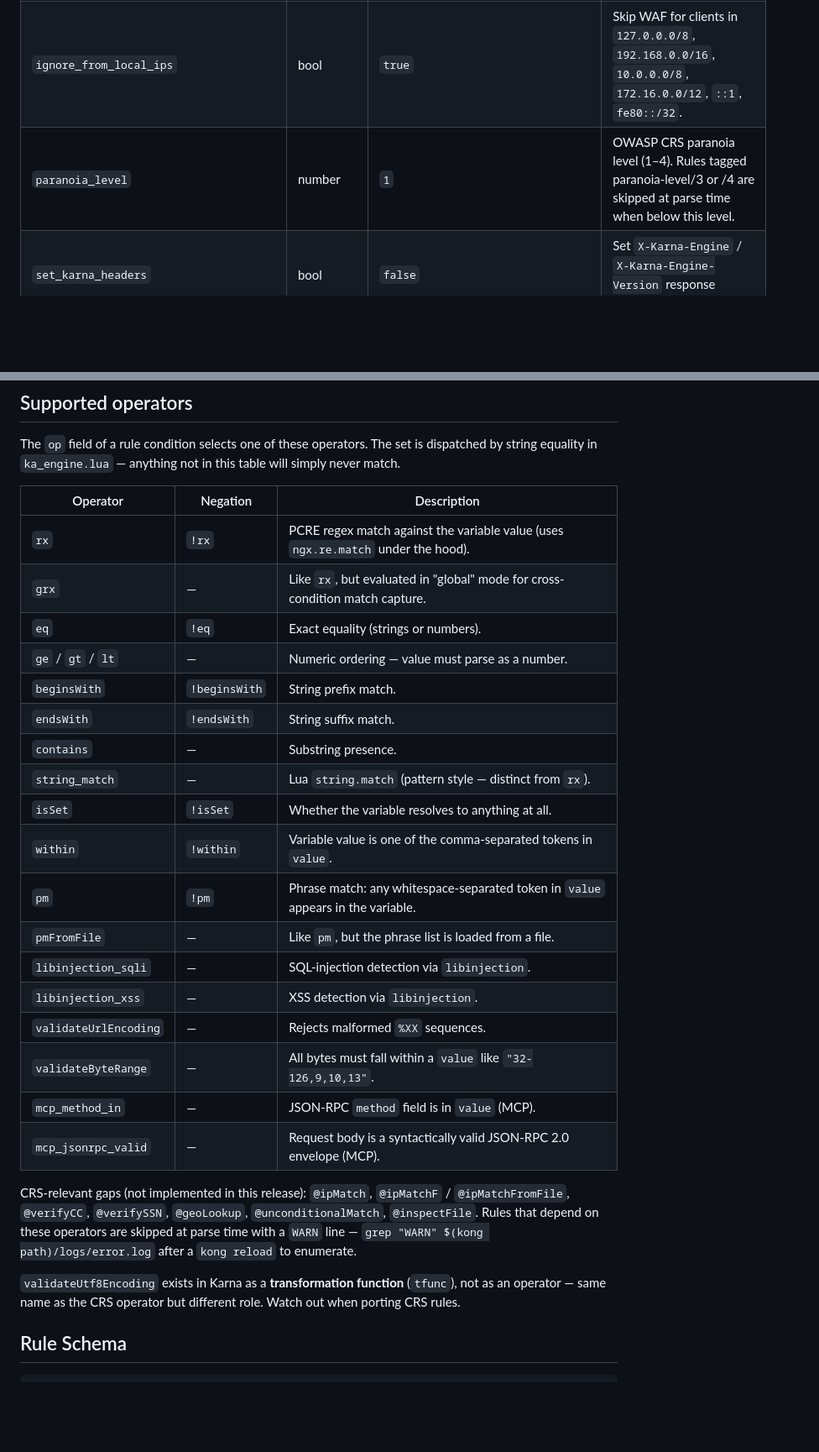
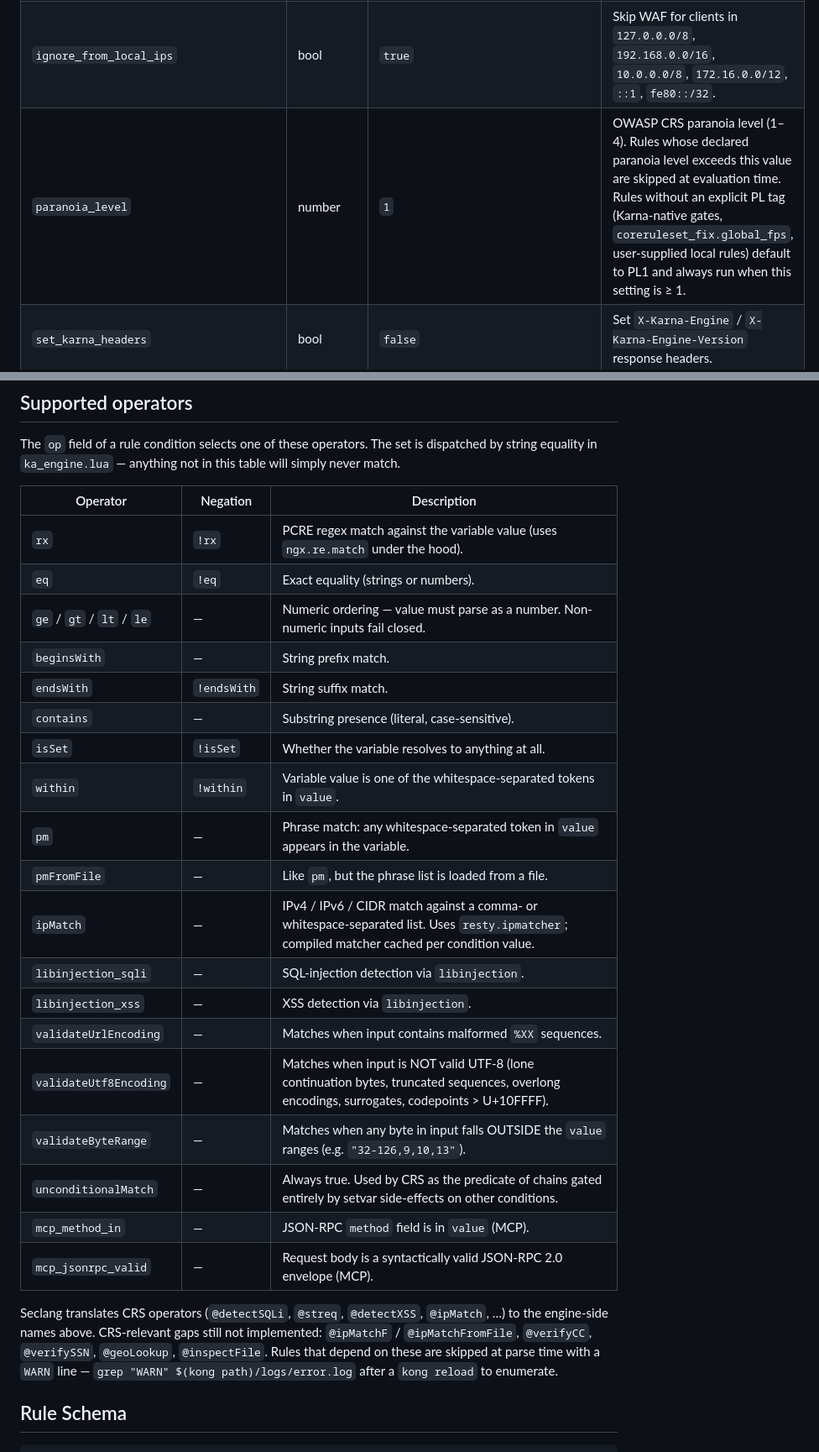
Before and after one commit to sicuranext/karna, a Markdown page: README.md, 2 parts joined by grey strips. Shown at 84% size. Drawn GitHub-style; blank space fills up the shorter version.

```diff
--- a/README.md
+++ b/README.md
@@ -130,7 +193,7 @@ curl -X POST http://localhost:8001/services/<service_id>/plugins \
 | `coreruleset_enabled` | bool | `true` | Toggle for the OWASP CRS rule pack loaded from disk at `init_worker`. The in-repo CRS-fix rule controls (`coreruleset_fix.lua`) are always applied. |
 | `local_rules_enabled` | bool | `true` | Toggle for `rules_request` / `rules_response` local rules. |
 | `ignore_from_local_ips` | bool | `true` | Skip WAF for clients in `127.0.0.0/8`, `192.168.0.0/16`, `10.0.0.0/8`, `172.16.0.0/12`, `::1`, `fe80::/32`. |
-| `paranoia_level` | number | `1` | OWASP CRS paranoia level (1–4). Rules tagged paranoia-level/3 or /4 are skipped at parse time when below this level. |
+| `paranoia_level` | number | `1` | OWASP CRS paranoia level (1–4). Rules whose declared paranoia level exceeds this value are skipped at evaluation time. Rules without an explicit PL tag (Karna-native gates, `coreruleset_fix.global_fps`, user-supplied local rules) default to PL1 and always run when this setting is ≥ 1. |
 | `set_karna_headers` | bool | `false` | Set `X-Karna-Engine` / `X-Karna-Engine-Version` response headers. |
 | `request_methods_allowed` | array | `[GET, HEAD, PUT, POST, DELETE, OPTIONS, PATCH, PROPFIND]` | Method allow-list. |
 | `request_headers_denied` | array | `[content-encoding, proxy, lock-token, content-range, if]` | Request header deny-list. |
@@ -216,35 +279,32 @@ not in this table will simply never match.
 
 | Operator | Negation | Description |
 |---|---|---|
-| `rx`               | `!rx`               | PCRE regex match against the variable value (uses `ngx.re.match` under the hood). |
-| `grx`              | —                   | Like `rx`, but evaluated in "global" mode for cross-condition match capture. |
-| `eq`               | `!eq`               | Exact equality (strings or numbers). |
-| `ge` / `gt` / `lt` | —                   | Numeric ordering — value must parse as a number. |
-| `beginsWith`       | `!beginsWith`       | String prefix match. |
-| `endsWith`         | `!endsWith`         | String suffix match. |
-| `contains`         | —                   | Substring presence. |
-| `string_match`     | —                   | Lua `string.match` (pattern style — distinct from `rx`). |
-| `isSet`            | `!isSet`            | Whether the variable resolves to anything at all. |
-| `within`           | `!within`           | Variable value is one of the comma-separated tokens in `value`. |
-| `pm`               | `!pm`               | Phrase match: any whitespace-separated token in `value` appears in the variable. |
-| `pmFromFile`       | —                   | Like `pm`, but the phrase list is loaded from a file. |
-| `libinjection_sqli`| —                   | SQL-injection detection via `libinjection`. |
-| `libinjection_xss` | —                   | XSS detection via `libinjection`. |
-| `validateUrlEncoding` | —                | Rejects malformed `%XX` sequences. |
-| `validateByteRange`| —                   | All bytes must fall within a `value` like `"32-126,9,10,13"`. |
-| `mcp_method_in`    | —                   | JSON-RPC `method` field is in `value` (MCP). |
-| `mcp_jsonrpc_valid`| —                   | Request body is a syntactically valid JSON-RPC 2.0 envelope (MCP). |
+| `rx`                  | `!rx`               | PCRE regex match against the variable value (uses `ngx.re.match` under the hood). |
+| `eq`                  | `!eq`               | Exact equality (strings or numbers). |
+| `ge` / `gt` / `lt` / `le` | —               | Numeric ordering — value must parse as a number. Non-numeric inputs fail closed. |
+| `beginsWith`          | —                   | String prefix match. |
+| `endsWith`            | `!endsWith`         | String suffix match. |
+| `contains`            | —                   | Substring presence (literal, case-sensitive). |
+| `isSet`               | `!isSet`            | Whether the variable resolves to anything at all. |
+| `within`              | `!within`           | Variable value is one of the whitespace-separated tokens in `value`. |
+| `pm`                  | —                   | Phrase match: any whitespace-separated token in `value` appears in the variable. |
+| `pmFromFile`          | —                   | Like `pm`, but the phrase list is loaded from a file. |
+| `ipMatch`             | —                   | IPv4 / IPv6 / CIDR match against a comma- or whitespace-separated list. Uses `resty.ipmatcher`; compiled matcher cached per condition value. |
+| `libinjection_sqli`   | —                   | SQL-injection detection via `libinjection`. |
+| `libinjection_xss`    | —                   | XSS detection via `libinjection`. |
+| `validateUrlEncoding` | —                   | Matches when input contains malformed `%XX` sequences. |
+| `validateUtf8Encoding`| —                   | Matches when input is NOT valid UTF-8 (lone continuation bytes, truncated sequences, overlong encodings, surrogates, codepoints > U+10FFFF). |
+| `validateByteRange`   | —                   | Matches when any byte in input falls OUTSIDE the `value` ranges (e.g. `"32-126,9,10,13"`). |
+| `unconditionalMatch`  | —                   | Always true. Used by CRS as the predicate of chains gated entirely by setvar side-effects on other conditions. |
+| `mcp_method_in`       | —                   | JSON-RPC `method` field is in `value` (MCP). |
+| `mcp_jsonrpc_valid`   | —                   | Request body is a syntactically valid JSON-RPC 2.0 envelope (MCP). |
 
-CRS-relevant gaps (not implemented in this release): `@ipMatch`,
-`@ipMatchF` / `@ipMatchFromFile`, `@verifyCC`, `@verifySSN`,
-`@geoLookup`, `@unconditionalMatch`, `@inspectFile`. Rules that depend
-on these operators are skipped at parse time with a `WARN` line —
-`grep "WARN" $(kong path)/logs/error.log` after a `kong reload` to
-enumerate.
-
-`validateUtf8Encoding` exists in Karna as a **transformation function**
-(`tfunc`), not as an operator — same name as the CRS operator but
-different role. Watch out when porting CRS rules.
+Seclang translates CRS operators (`@detectSQLi`, `@streq`, `@detectXSS`,
+`@ipMatch`, …) to the engine-side names above. CRS-relevant gaps still
+not implemented: `@ipMatchF` / `@ipMatchFromFile`, `@verifyCC`,
+`@verifySSN`, `@geoLookup`, `@inspectFile`. Rules that depend on these
+are skipped at parse time with a `WARN` line — `grep "WARN" $(kong path)/logs/error.log`
+after a `kong reload` to enumerate.
 
 ## Rule Schema
 
```
Also changed, not shown: other parts of README.md (+63 -0 lines).
